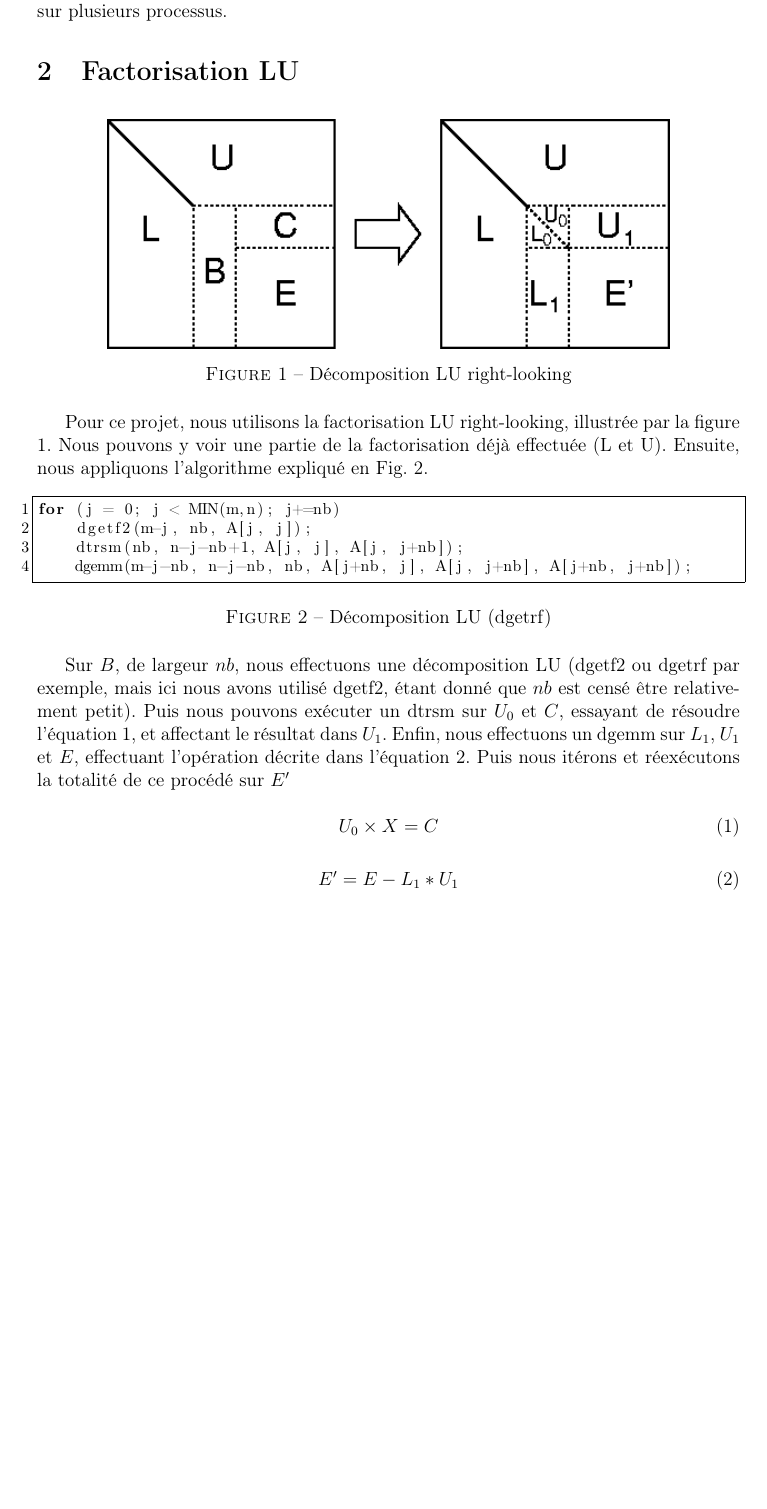
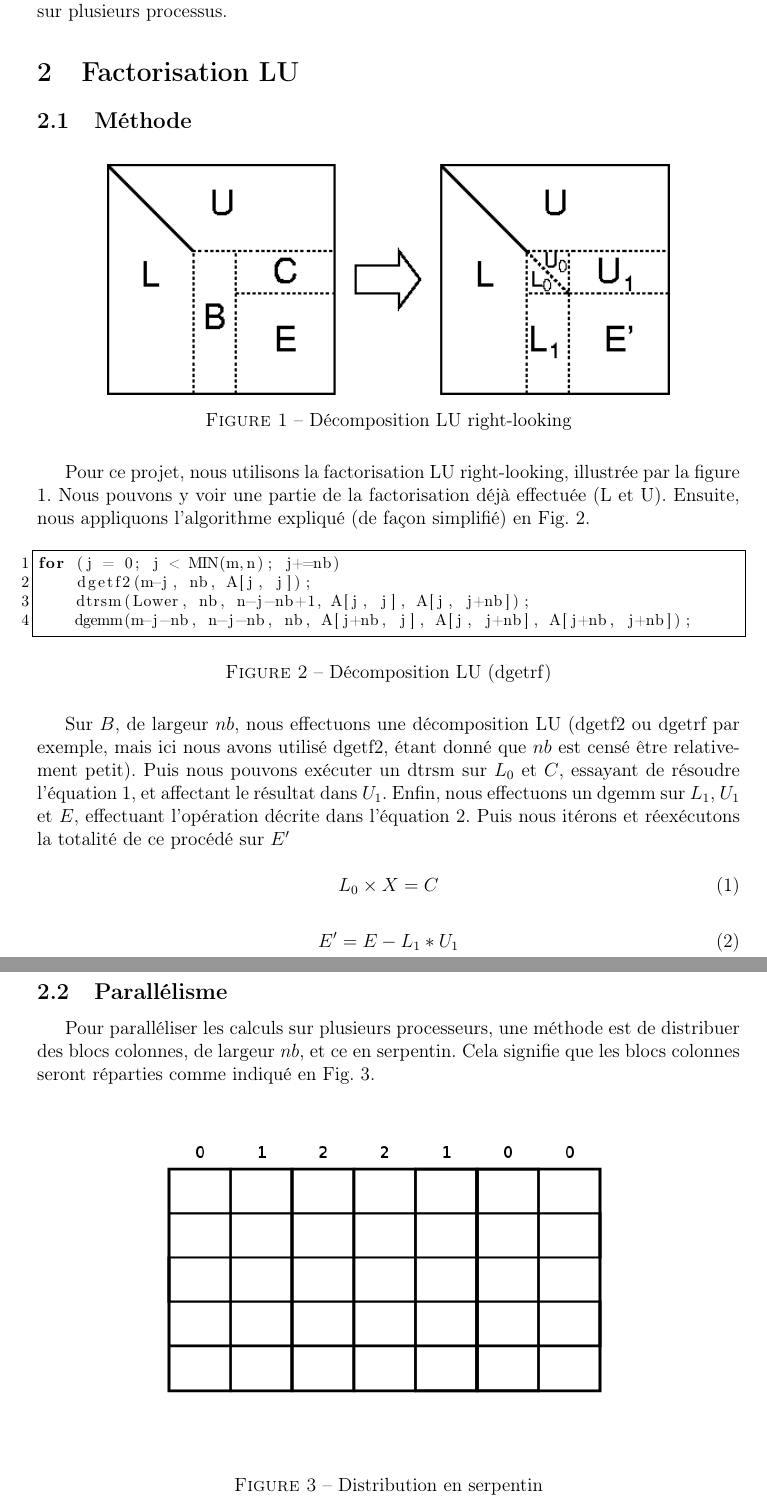
Before and after one commit to aurelienfalco/tdp5, a LaTeX document (rapport/rapport.tex, which reads rapport/lu.tex): part of page 2 of 3 before the commit and two parts of pages 2 and 3 of 4 after it, the two joined at a grey line, cut so that both start at the same text, the shorter picture padded with empty space. Compiled offline with pdfLaTeX.

Commit message:
serpentin rapport

```diff
--- a/rapport/lu.tex
+++ b/rapport/lu.tex
@@ -1,30 +1,33 @@
 \section{Factorisation LU} % (fold)
 \label{sec:factorisation_lu}
 
+\subsection{Méthode} % (fold)
+\label{sub:methode}
 
 \begin{figure}[H]
 \centering
-\includegraphics[width=0.8\textwidth]{lu.png}
+\includegraphics[width=0.8\textwidth]{lu}
 \caption{Décomposition LU right-looking}
 \label{fig:lu}
 \end{figure}
-Pour ce projet, nous utilisons la factorisation LU right-looking, illustrée par la figure \ref{fig:lu}. Nous pouvons y voir une partie de la factorisation déjà effectuée (L et U). Ensuite, nous appliquons l'algorithme expliqué en Fig. \ref{code:lu}.
+
+Pour ce projet, nous utilisons la factorisation LU right-looking, illustrée par la figure \ref{fig:lu}. Nous pouvons y voir une partie de la factorisation déjà effectuée (L et U). Ensuite, nous appliquons l'algorithme expliqué (de façon simplifié) en Fig. \ref{code:lu}.
 
 \begin{figure}[H]
 \begin{lstlisting}
 for (j = 0; j < MIN(m,n); j+=nb)
 		dgetf2(m-j, nb, A[j, j]);
-		dtrsm(nb, n-j-nb+1, A[j, j], A[j, j+nb]);
+		dtrsm(Lower, nb, n-j-nb+1, A[j, j], A[j, j+nb]);
 		dgemm(m-j-nb, n-j-nb, nb, A[j+nb, j], A[j, j+nb], A[j+nb, j+nb]);
 \end{lstlisting}
 \caption{Décomposition LU (dgetrf)}
 \label{code:lu}
 \end{figure}
-Sur $B$, de largeur $nb$, nous effectuons une décomposition LU (dgetf2 ou dgetrf par exemple, mais ici nous avons utilisé dgetf2, étant donné que $nb$ est censé être relativement petit). Puis nous pouvons exécuter un dtrsm sur $U_0$ et $C$, essayant de résoudre l'équation \ref{eq:dtrsm}, et affectant le résultat dans $U_1$. Enfin, nous effectuons un dgemm sur $L_1$, $U_1$ et $E$, effectuant l'opération décrite dans l'équation \ref{eq:dgemm}. Puis nous itérons et réexécutons la totalité de ce procédé sur $E'$
+Sur $B$, de largeur $nb$, nous effectuons une décomposition LU (dgetf2 ou dgetrf par exemple, mais ici nous avons utilisé dgetf2, étant donné que $nb$ est censé être relativement petit). Puis nous pouvons exécuter un dtrsm sur $L_0$ et $C$, essayant de résoudre l'équation \ref{eq:dtrsm}, et affectant le résultat dans $U_1$. Enfin, nous effectuons un dgemm sur $L_1$, $U_1$ et $E$, effectuant l'opération décrite dans l'équation \ref{eq:dgemm}. Puis nous itérons et réexécutons la totalité de ce procédé sur $E'$
 
 \begin{equation}
 \label{eq:dtrsm}
-U_0 \times X = C
+L_0 \times X = C
 \end{equation}
 
 \begin{equation}
@@ -32,4 +35,14 @@ U_0 \times X = C
 E' = E - L_1 * U_1
 \end{equation}
 
-% section factorisation_lu (end)
+\subsection{Parallélisme} % (fold)
+\label{sub:parallelisme}
+
+Pour paralléliser les calculs sur plusieurs processeurs, une méthode est de distribuer des blocs colonnes, de largeur $nb$, et ce en serpentin. Cela signifie que les blocs colonnes seront réparties comme indiqué en Fig. \ref{fig:serpentin}.
+
+\begin{figure}[H]
+\centering
+\includegraphics[width=0.8\textwidth]{serpentin}
+\caption{Distribution en serpentin}
+\label{fig:serpentin}
+\end{figure}
```
Also changed, not shown: rapport/serpentin.png (added).
